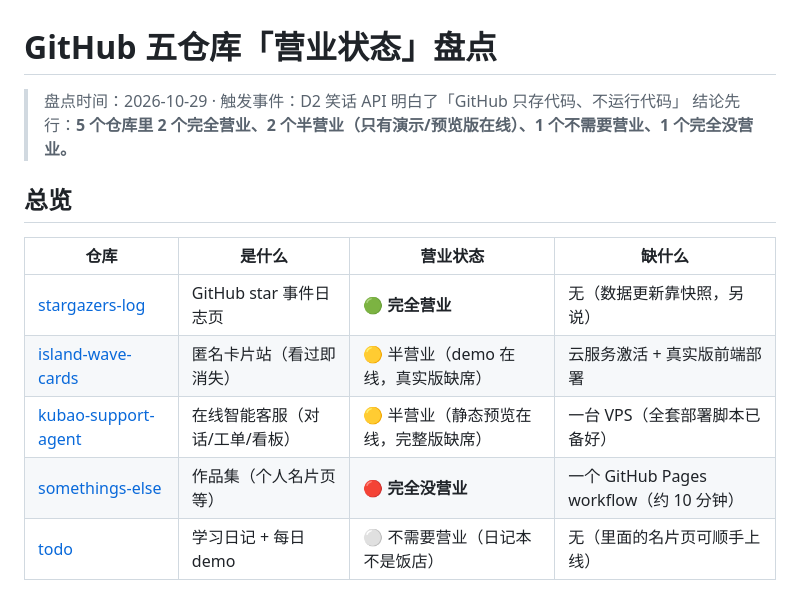
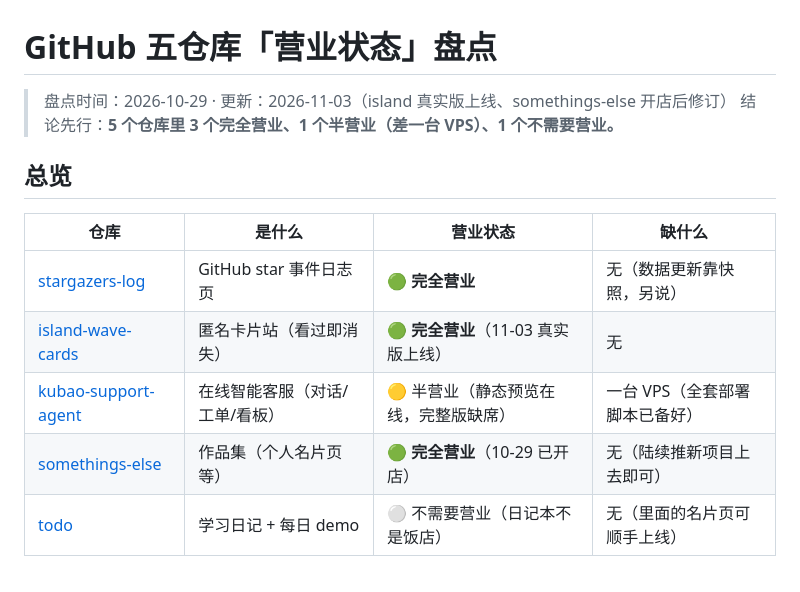
Before and after one commit to cry-88/todo, a Markdown page: 13-devops/GitHub仓库部署盘点.md, the part around one of its changes. GitHub-like rendering.

```diff
--- a/13-devops/GitHub仓库部署盘点.md
+++ b/13-devops/GitHub仓库部署盘点.md
@@ -1,16 +1,16 @@
 # GitHub 五仓库「营业状态」盘点
 
-> 盘点时间：2026-10-29 · 触发事件：D2 笑话 API 明白了「GitHub 只存代码、不运行代码」
-> 结论先行：**5 个仓库里 2 个完全营业、2 个半营业（只有演示/预览版在线）、1 个不需要营业、1 个完全没营业。**
+> 盘点时间：2026-10-29 · 更新：2026-11-03（island 真实版上线、somethings-else 开店后修订）
+> 结论先行：**5 个仓库里 3 个完全营业、1 个半营业（差一台 VPS）、1 个不需要营业。**
 
 ## 总览
 
 | 仓库 | 是什么 | 营业状态 | 缺什么 |
 |---|---|---|---|
 | [stargazers-log](https://github.com/cry-88/stargazers-log) | GitHub star 事件日志页 | 🟢 **完全营业** | 无（数据更新靠快照，另说） |
-| [island-wave-cards](https://github.com/cry-88/island-wave-cards) | 匿名卡片站（看过即消失） | 🟡 半营业（demo 在线，真实版缺席） | 云服务激活 + 真实版前端部署 |
+| [island-wave-cards](https://github.com/cry-88/island-wave-cards) | 匿名卡片站（看过即消失） | 🟢 **完全营业**（11-03 真实版上线） | 无 |
 | [kubao-support-agent](https://github.com/cry-88/kubao-support-agent) | 在线智能客服（对话/工单/看板） | 🟡 半营业（静态预览在线，完整版缺席） | 一台 VPS（全套部署脚本已备好） |
-| [somethings-else](https://github.com/cry-88/somethings-else) | 作品集（个人名片页等） | 🔴 **完全没营业** | 一个 GitHub Pages workflow（约 10 分钟） |
+| [somethings-else](https://github.com/cry-88/somethings-else) | 作品集（个人名片页等） | 🟢 **完全营业**（10-29 已开店） | 无（陆续推新项目上去即可） |
 | [todo](https://github.com/cry-88/todo) | 学习日记 + 每日 demo | ⚪ 不需要营业（日记本不是饭店） | 无（里面的名片页可顺手上线） |
 
 营业状态判定标准：别人打开一个网址，能不能真的用上你的东西。
```
Also changed, not shown: other parts of 13-devops/GitHub仓库部署盘点.md (+15 -15 lines).
